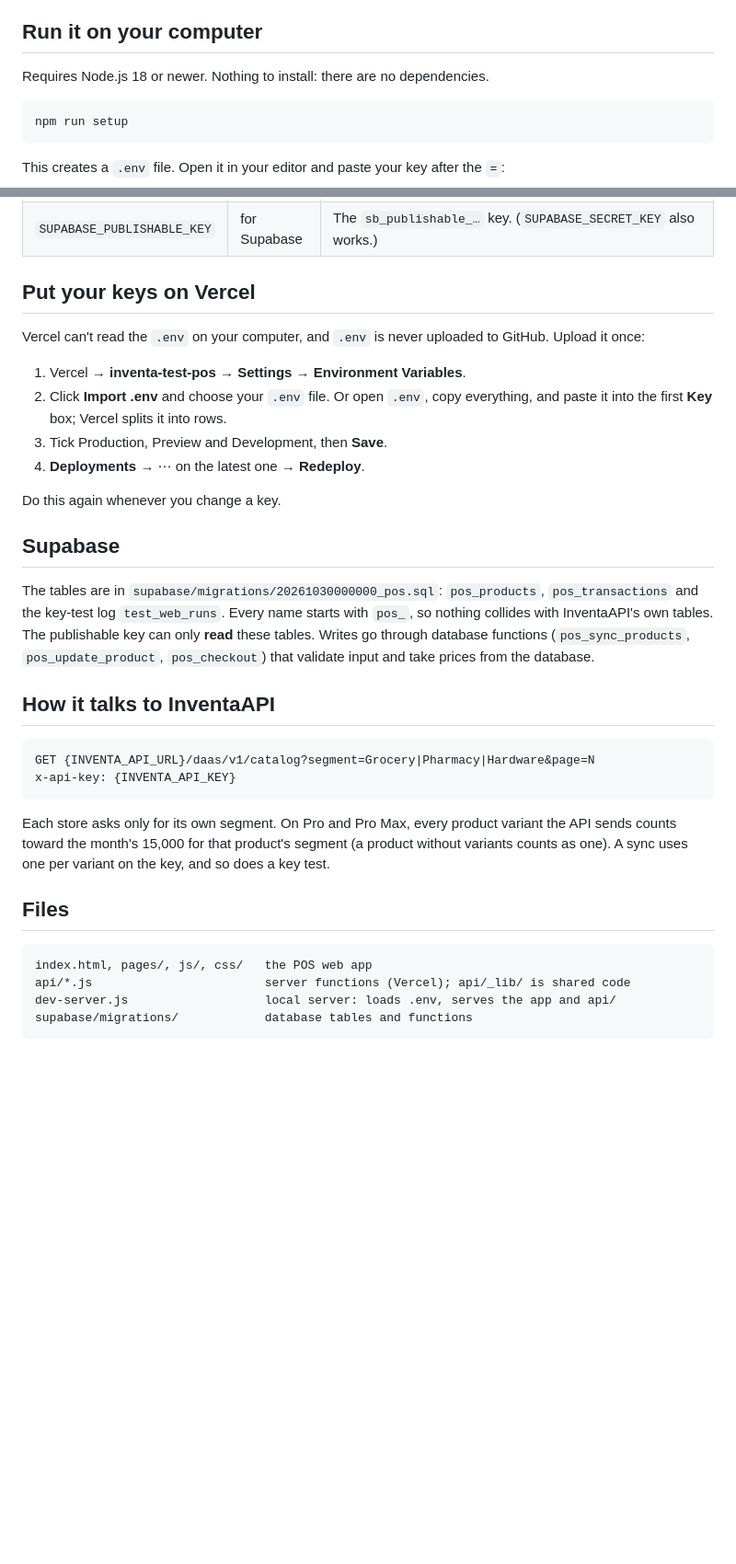
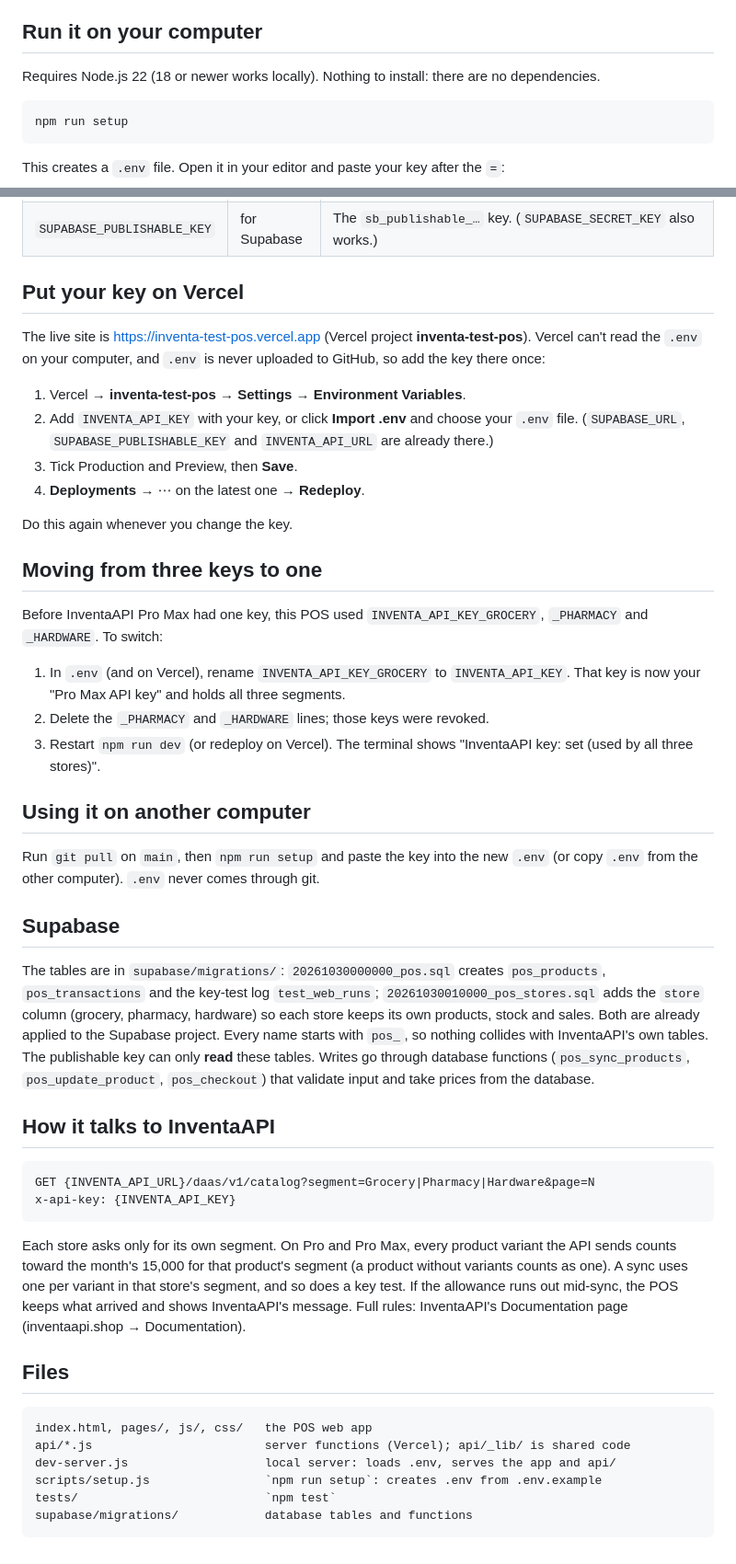
Before and after one commit to Leyy12/inventa_test, a Markdown page: README.md, 2 parts joined by grey strips. Shown at 92% size. Drawn GitHub-style; blank space fills up the shorter version.

Commit message:
README: one Pro Max key, moving from three keys, other computers
- Vercel section now names the live URL and the single INVENTA_API_KEY.
- New "Moving from three keys to one" and "Using it on another computer".
- Supabase section lists the stores migration; files list adds setup/tests.

Co-Authored-By: Claude Opus 5.5 <noreply@anthropic.com>
Claude-Session: https://claude.ai/code/session_014fqtz7weYFpkvNshm6rrPo

````diff
--- a/README.md
+++ b/README.md
@@ -9,7 +9,7 @@ A point-of-sale app for testing **InventaAPI** keys from [inventaapi.shop](https
 
 ## Run it on your computer
 
-Requires Node.js 18 or newer. Nothing to install: there are no dependencies.
+Requires Node.js 22 (18 or newer works locally). Nothing to install: there are no dependencies.
 
 ```bash
 npm run setup
@@ -43,20 +43,32 @@ The key is only ever read from `.env`. The website never asks for it or shows it
 | `SUPABASE_URL` | for Supabase | Supabase → Project Settings → API. |
 | `SUPABASE_PUBLISHABLE_KEY` | for Supabase | The `sb_publishable_…` key. (`SUPABASE_SECRET_KEY` also works.) |
 
-## Put your keys on Vercel
+## Put your key on Vercel
 
-Vercel can't read the `.env` on your computer, and `.env` is never uploaded to GitHub. Upload it once:
+The live site is https://inventa-test-pos.vercel.app (Vercel project **inventa-test-pos**). Vercel can't read the `.env` on your computer, and `.env` is never uploaded to GitHub, so add the key there once:
 
 1. Vercel → **inventa-test-pos** → **Settings** → **Environment Variables**.
-2. Click **Import .env** and choose your `.env` file. Or open `.env`, copy everything, and paste it into the first **Key** box; Vercel splits it into rows.
-3. Tick Production, Preview and Development, then **Save**.
+2. Add `INVENTA_API_KEY` with your key, or click **Import .env** and choose your `.env` file. (`SUPABASE_URL`, `SUPABASE_PUBLISHABLE_KEY` and `INVENTA_API_URL` are already there.)
+3. Tick Production and Preview, then **Save**.
 4. **Deployments** → ⋯ on the latest one → **Redeploy**.
 
-Do this again whenever you change a key.
+Do this again whenever you change the key.
+
+## Moving from three keys to one
+
+Before InventaAPI Pro Max had one key, this POS used `INVENTA_API_KEY_GROCERY`, `_PHARMACY` and `_HARDWARE`. To switch:
+
+1. In `.env` (and on Vercel), rename `INVENTA_API_KEY_GROCERY` to `INVENTA_API_KEY`. That key is now your "Pro Max API key" and holds all three segments.
+2. Delete the `_PHARMACY` and `_HARDWARE` lines; those keys were revoked.
+3. Restart `npm run dev` (or redeploy on Vercel). The terminal shows "InventaAPI key: set (used by all three stores)".
+
+## Using it on another computer
+
+Run `git pull` on `main`, then `npm run setup` and paste the key into the new `.env` (or copy `.env` from the other computer). `.env` never comes through git.
 
 ## Supabase
 
-The tables are in `supabase/migrations/20261030000000_pos.sql`: `pos_products`, `pos_transactions` and the key-test log `test_web_runs`. Every name starts with `pos_`, so nothing collides with InventaAPI's own tables. The publishable key can only **read** these tables. Writes go through database functions (`pos_sync_products`, `pos_update_product`, `pos_checkout`) that validate input and take prices from the database.
+The tables are in `supabase/migrations/`: `20261030000000_pos.sql` creates `pos_products`, `pos_transactions` and the key-test log `test_web_runs`; `20261030010000_pos_stores.sql` adds the `store` column (grocery, pharmacy, hardware) so each store keeps its own products, stock and sales. Both are already applied to the Supabase project. Every name starts with `pos_`, so nothing collides with InventaAPI's own tables. The publishable key can only **read** these tables. Writes go through database functions (`pos_sync_products`, `pos_update_product`, `pos_checkout`) that validate input and take prices from the database.
 
 ## How it talks to InventaAPI
 
@@ -65,7 +77,7 @@ GET {INVENTA_API_URL}/daas/v1/catalog?segment=Grocery|Pharmacy|Hardware&page=N
 x-api-key: {INVENTA_API_KEY}
 ```
 
-Each store asks only for its own segment. On Pro and Pro Max, every product variant the API sends counts toward the month's 15,000 for that product's segment (a product without variants counts as one). A sync uses one per variant on the key, and so does a key test.
+Each store asks only for its own segment. On Pro and Pro Max, every product variant the API sends counts toward the month's 15,000 for that product's segment (a product without variants counts as one). A sync uses one per variant in that store's segment, and so does a key test. If the allowance runs out mid-sync, the POS keeps what arrived and shows InventaAPI's message. Full rules: InventaAPI's Documentation page (inventaapi.shop → Documentation).
 
 ## Files
 
@@ -73,5 +85,7 @@ Each store asks only for its own segment. On Pro and Pro Max, every product vari
 index.html, pages/, js/, css/   the POS web app
 api/*.js                        server functions (Vercel); api/_lib/ is shared code
 dev-server.js                   local server: loads .env, serves the app and api/
+scripts/setup.js                `npm run setup`: creates .env from .env.example
+tests/                          `npm test`
 supabase/migrations/            database tables and functions
 ```
````
